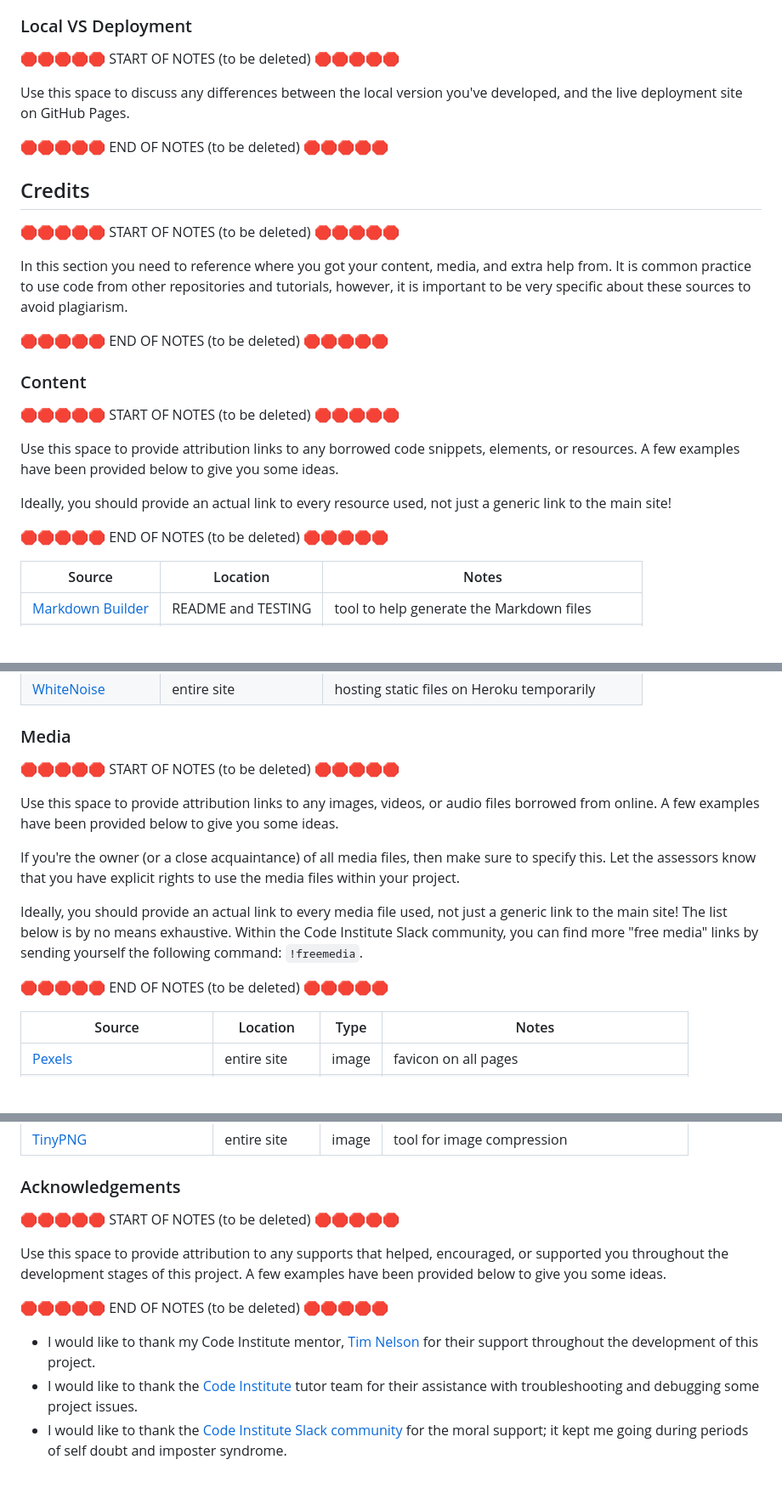
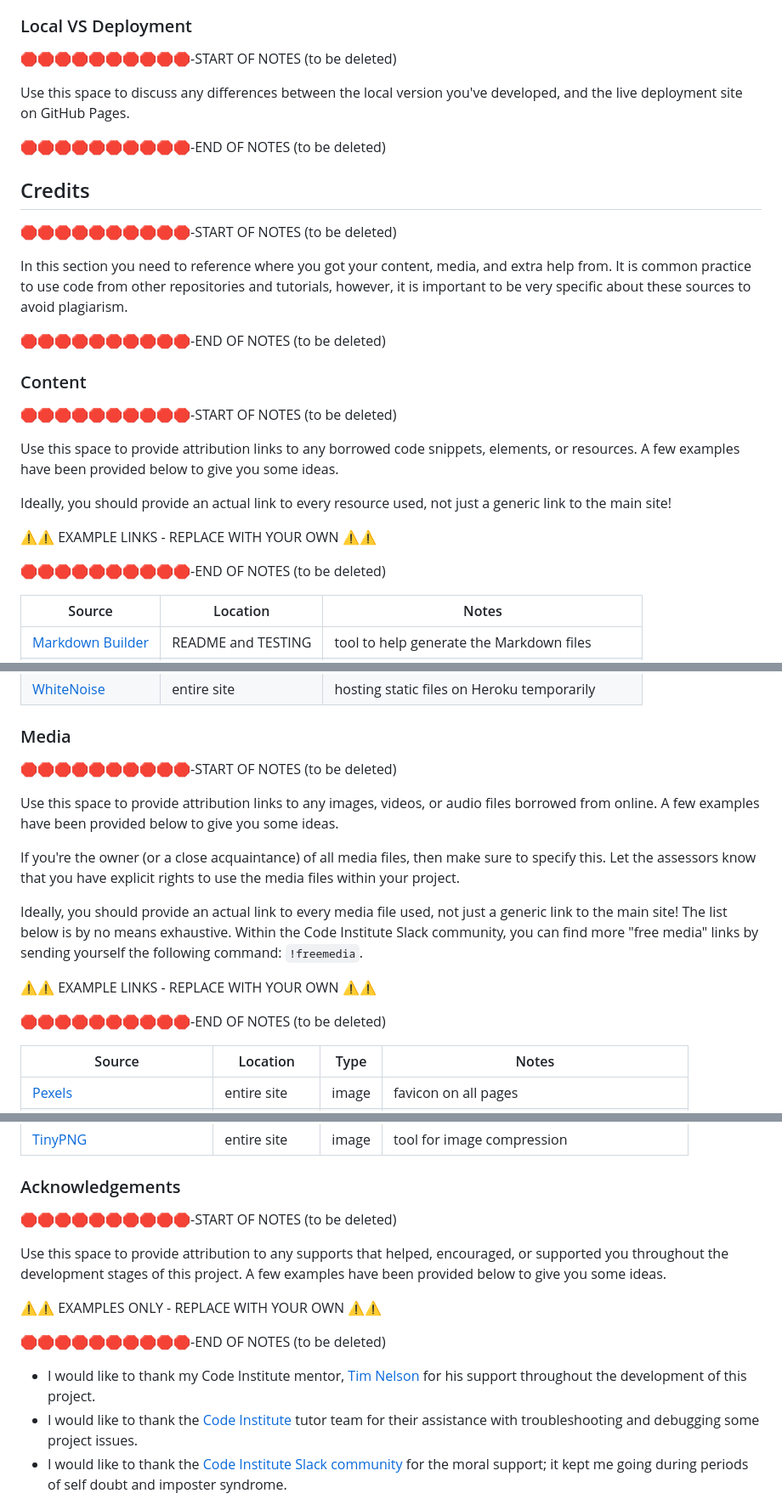
Before and after one commit to mikavir/rx-decode, a Markdown page: README.md, 3 parts joined by grey strips. Shown: that part at 85% size. Rendered like a GitHub page; blank space fills up the shorter version.

```diff
--- a/README.md
+++ b/README.md
@@ -262,32 +307,34 @@ You can fork this repository by using the following steps:
 
 ### Local VS Deployment
 
-🛑🛑🛑🛑🛑 START OF NOTES (to be deleted) 🛑🛑🛑🛑🛑
+🛑🛑🛑🛑🛑🛑🛑🛑🛑🛑-START OF NOTES (to be deleted)
 
 Use this space to discuss any differences between the local version you've developed, and the live deployment site on GitHub Pages.
 
-🛑🛑🛑🛑🛑 END OF NOTES (to be deleted) 🛑🛑🛑🛑🛑
+🛑🛑🛑🛑🛑🛑🛑🛑🛑🛑-END OF NOTES (to be deleted)
 
 ## Credits
 
-🛑🛑🛑🛑🛑 START OF NOTES (to be deleted) 🛑🛑🛑🛑🛑
+🛑🛑🛑🛑🛑🛑🛑🛑🛑🛑-START OF NOTES (to be deleted)
 
 In this section you need to reference where you got your content, media, and extra help from.
 It is common practice to use code from other repositories and tutorials,
 however, it is important to be very specific about these sources to avoid plagiarism.
 
-🛑🛑🛑🛑🛑 END OF NOTES (to be deleted) 🛑🛑🛑🛑🛑
+🛑🛑🛑🛑🛑🛑🛑🛑🛑🛑-END OF NOTES (to be deleted)
 
 ### Content
 
-🛑🛑🛑🛑🛑 START OF NOTES (to be deleted) 🛑🛑🛑🛑🛑
+🛑🛑🛑🛑🛑🛑🛑🛑🛑🛑-START OF NOTES (to be deleted)
 
 Use this space to provide attribution links to any borrowed code snippets, elements, or resources.
 A few examples have been provided below to give you some ideas.
 
 Ideally, you should provide an actual link to every resource used, not just a generic link to the main site!
 
-🛑🛑🛑🛑🛑 END OF NOTES (to be deleted) 🛑🛑🛑🛑🛑
+⚠️⚠️ EXAMPLE LINKS - REPLACE WITH YOUR OWN ⚠️⚠️
+
+🛑🛑🛑🛑🛑🛑🛑🛑🛑🛑-END OF NOTES (to be deleted)
 
 | Source | Location | Notes |
 | --- | --- | --- |
@@ -306,7 +353,7 @@ Ideally, you should provide an actual link to every resource used, not just a ge
 
 ### Media
 
-🛑🛑🛑🛑🛑 START OF NOTES (to be deleted) 🛑🛑🛑🛑🛑
+🛑🛑🛑🛑🛑🛑🛑🛑🛑🛑-START OF NOTES (to be deleted)
 
 Use this space to provide attribution links to any images, videos, or audio files borrowed from online.
 A few examples have been provided below to give you some ideas.
@@ -318,7 +365,9 @@ Ideally, you should provide an actual link to every media file used, not just a
 The list below is by no means exhaustive. Within the Code Institute Slack community, you can find more "free media" links
 by sending yourself the following command: `!freemedia`.
 
-🛑🛑🛑🛑🛑 END OF NOTES (to be deleted) 🛑🛑🛑🛑🛑
+⚠️⚠️ EXAMPLE LINKS - REPLACE WITH YOUR OWN ⚠️⚠️
+
+🛑🛑🛑🛑🛑🛑🛑🛑🛑🛑-END OF NOTES (to be deleted)
 
 | Source | Location | Type | Notes |
 | --- | --- | --- | --- |
@@ -334,14 +383,16 @@ by sending yourself the following command: `!freemedia`.
 
 ### Acknowledgements
 
-🛑🛑🛑🛑🛑 START OF NOTES (to be deleted) 🛑🛑🛑🛑🛑
+🛑🛑🛑🛑🛑🛑🛑🛑🛑🛑-START OF NOTES (to be deleted)
 
 Use this space to provide attribution to any supports that helped, encouraged, or supported you throughout the development stages of this project.
 A few examples have been provided below to give you some ideas.
 
-🛑🛑🛑🛑🛑 END OF NOTES (to be deleted) 🛑🛑🛑🛑🛑
+⚠️⚠️ EXAMPLES ONLY - REPLACE WITH YOUR OWN ⚠️⚠️
 
-- I would like to thank my Code Institute mentor, [Tim Nelson](https://github.com/TravelTimN) for their support throughout the development of this project.
+🛑🛑🛑🛑🛑🛑🛑🛑🛑🛑-END OF NOTES (to be deleted)
+
+- I would like to thank my Code Institute mentor, [Tim Nelson](https://github.com/TravelTimN) for his support throughout the development of this project.
 - I would like to thank the [Code Institute](https://codeinstitute.net) tutor team for their assistance with troubleshooting and debugging some project issues.
 - I would like to thank the [Code Institute Slack community](https://code-institute-room.slack.com) for the moral support; it kept me going during periods of self doubt and imposter syndrome.
 - I would like to thank my partner (John/Jane), for believing in me, and allowing me to make this transition into software development.
```
Also changed, not shown: other parts of README.md (+94 -49 lines), TESTING.md (+121 -161 lines), documentation/mockup.png.
